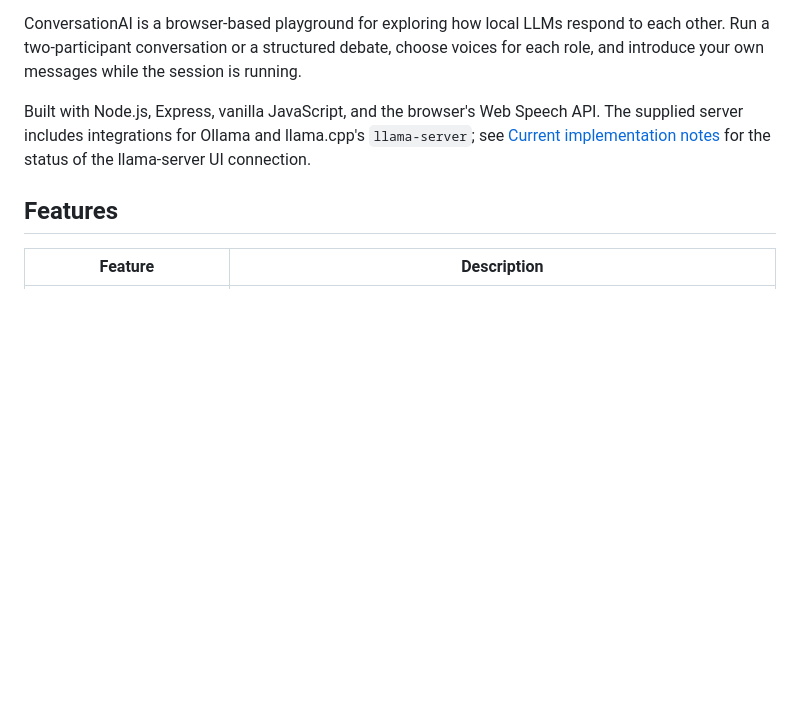
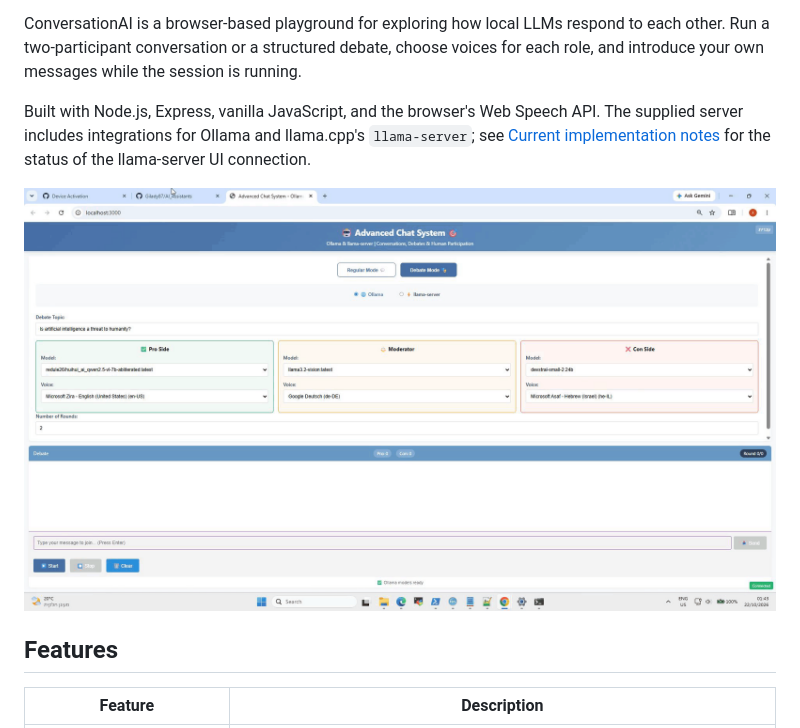
Before and after one commit to Gilady87/Conversation_AI, a Markdown page: README.md, the part around the change. GitHub-like rendering; blank space fills up the shorter version.

Commit message:
Update assistant features

```diff
--- a/README.md
+++ b/README.md
@@ -5,6 +5,8 @@
 ConversationAI is a browser-based playground for exploring how local LLMs respond to each other. Run a two-participant conversation or a structured debate, choose voices for each role, and introduce your own messages while the session is running.
 
 Built with Node.js, Express, vanilla JavaScript, and the browser's Web Speech API. The supplied server includes integrations for Ollama and llama.cpp's `llama-server`; see [Current implementation notes](#current-implementation-notes) for the status of the llama-server UI connection.
+
+![Conversation_AI demo](output.gif)
 
 ## Features
 
```
